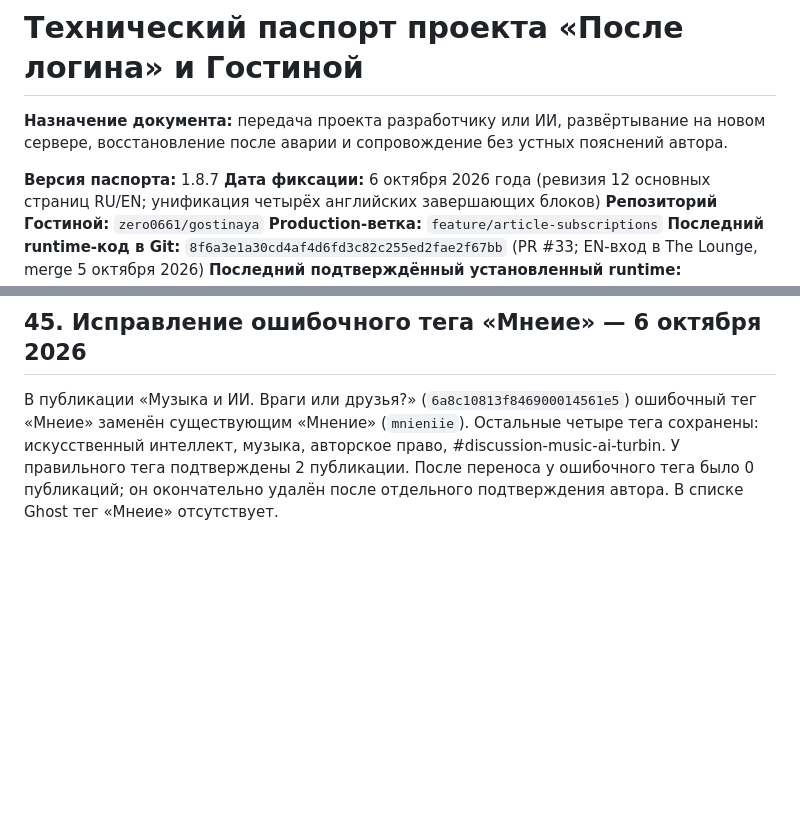
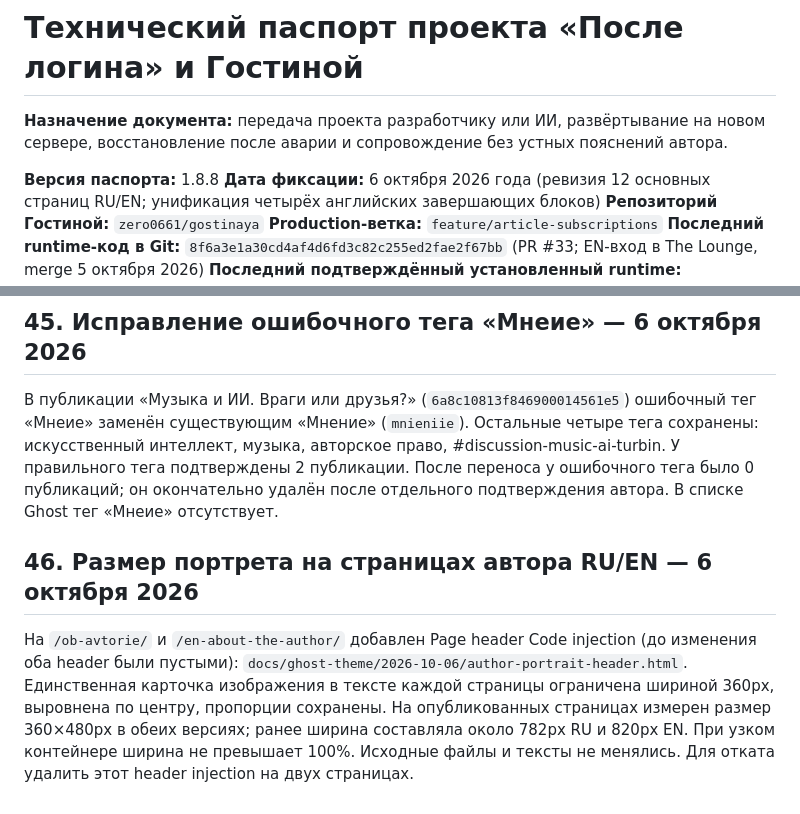
Before and after one commit to zero0661/gostinaya, a Markdown page: docs/TECHNICAL-PASSPORT.md, 2 parts joined by grey strips. Rendered like a GitHub page; blank space fills up the shorter version.

Commit message:
docs: record reduced author portraits on RU and EN

```diff
--- a/docs/TECHNICAL-PASSPORT.md
+++ b/docs/TECHNICAL-PASSPORT.md
@@ -2,7 +2,7 @@
 
 **Назначение документа:** передача проекта разработчику или ИИ, развёртывание на новом сервере, восстановление после аварии и сопровождение без устных пояснений автора.
 
-**Версия паспорта:** 1.8.7
+**Версия паспорта:** 1.8.8
 **Дата фиксации:** 6 октября 2026 года (ревизия 12 основных страниц RU/EN; унификация четырёх английских завершающих блоков)
 **Репозиторий Гостиной:** `zero0661/gostinaya`
 **Production-ветка:** `feature/article-subscriptions`
@@ -1574,3 +1574,8 @@ systemctl start ghost-release-watch.service
 ## 45. Исправление ошибочного тега «Мнеие» — 6 октября 2026
 
 В публикации «Музыка и ИИ. Враги или друзья?» (`6a8c10813f846900014561e5`) ошибочный тег «Мнеие» заменён существующим «Мнение» (`mnieniie`). Остальные четыре тега сохранены: искусственный интеллект, музыка, авторское право, #discussion-music-ai-turbin. У правильного тега подтверждены 2 публикации. После переноса у ошибочного тега было 0 публикаций; он окончательно удалён после отдельного подтверждения автора. В списке Ghost тег «Мнеие» отсутствует.
+
+
+## 46. Размер портрета на страницах автора RU/EN — 6 октября 2026
+
+На `/ob-avtorie/` и `/en-about-the-author/` добавлен Page header Code injection (до изменения оба header были пустыми): `docs/ghost-theme/2026-10-06/author-portrait-header.html`. Единственная карточка изображения в тексте каждой страницы ограничена шириной 360px, выровнена по центру, пропорции сохранены. На опубликованных страницах измерен размер 360×480px в обеих версиях; ранее ширина составляла около 782px RU и 820px EN. При узком контейнере ширина не превышает 100%. Исходные файлы и тексты не менялись. Для отката удалить этот header injection на двух страницах.
```
